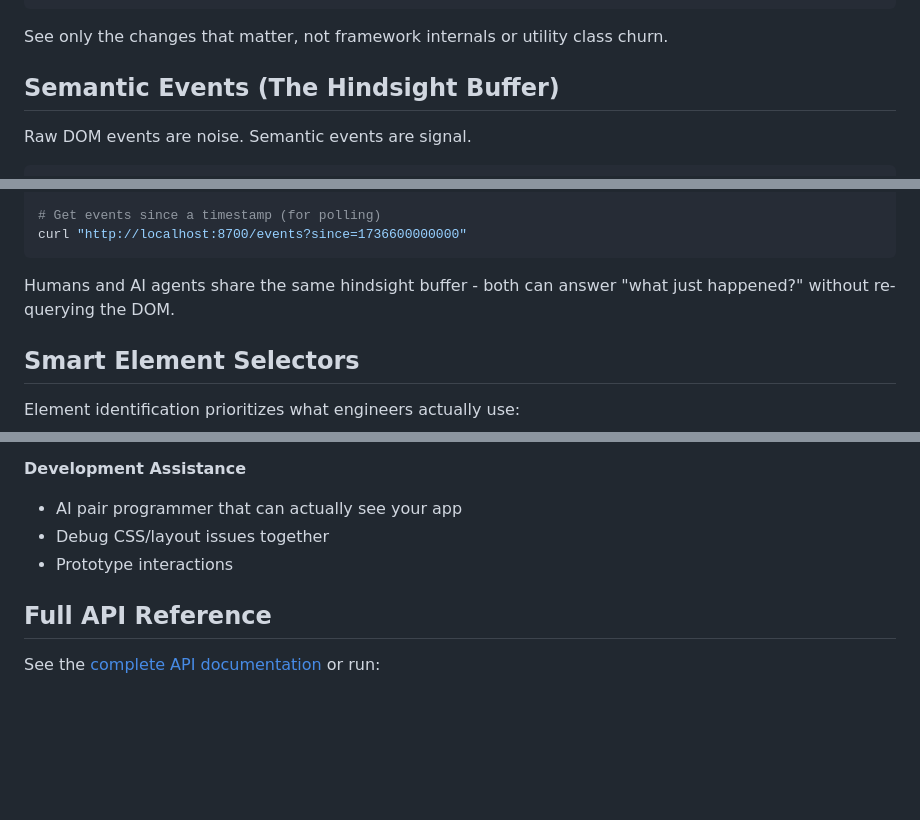
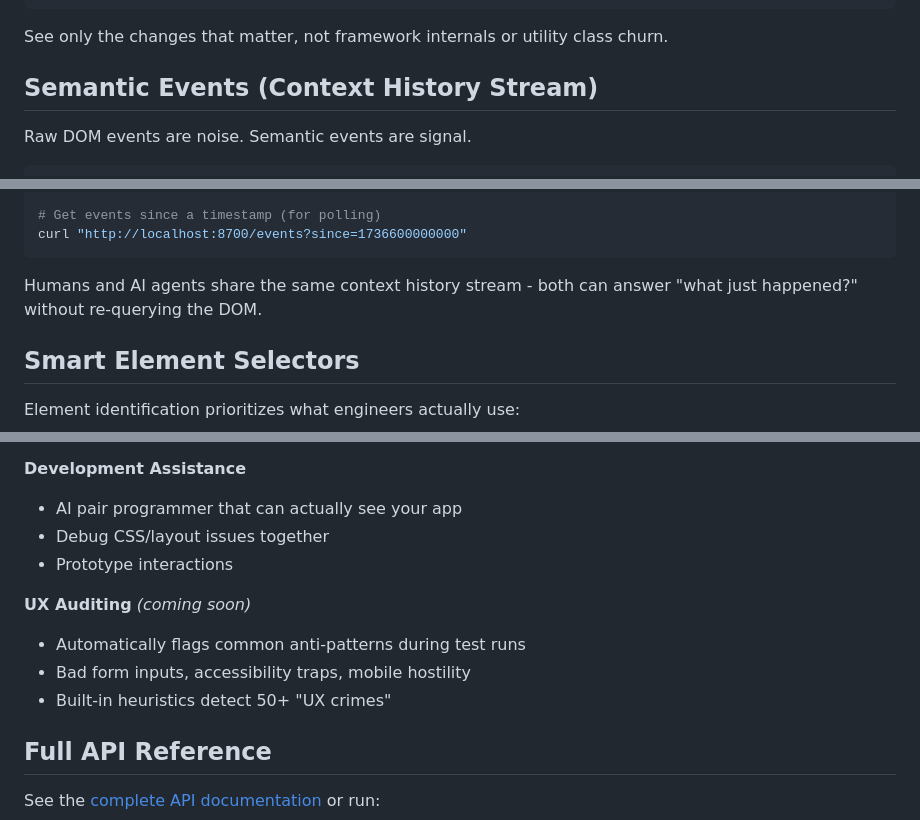
Before and after one commit to tonioloewald/haltija, a Markdown page: README.md, 3 parts joined by grey strips. Drawn GitHub-style; blank space fills up the shorter version.

Commit message:
docs: Rename 'Hindsight Buffer' to 'Context History Stream', add UX Auditing teaser

````diff
--- a/README.md
+++ b/README.md
@@ -149,7 +149,7 @@ curl -X POST http://localhost:8700/mutations/watch -d '{"preset":"tailwind"}'
 
 See only the changes that matter, not framework internals or utility class churn.
 
-## Semantic Events (The Hindsight Buffer)
+## Semantic Events (Context History Stream)
 
 Raw DOM events are noise. Semantic events are signal.
 
@@ -212,7 +212,7 @@ curl http://localhost:8700/events
 curl "http://localhost:8700/events?since=1736600000000"
 ```
 
-Humans and AI agents share the same hindsight buffer - both can answer "what just happened?" without re-querying the DOM.
+Humans and AI agents share the same context history stream - both can answer "what just happened?" without re-querying the DOM.
 
 ## Smart Element Selectors
 
@@ -467,6 +467,11 @@ The AI reads your tests, understands the intent, runs them, and explains failure
 - Debug CSS/layout issues together
 - Prototype interactions
 
+**UX Auditing** *(coming soon)*
+- Automatically flags common anti-patterns during test runs
+- Bad form inputs, accessibility traps, mobile hostility
+- Built-in heuristics detect 50+ "UX crimes"
+
 ## Full API Reference
 
 See the [complete API documentation](./API.md) or run:
````
Also changed, not shown: ROADMAP.md (+1 -1 lines).
